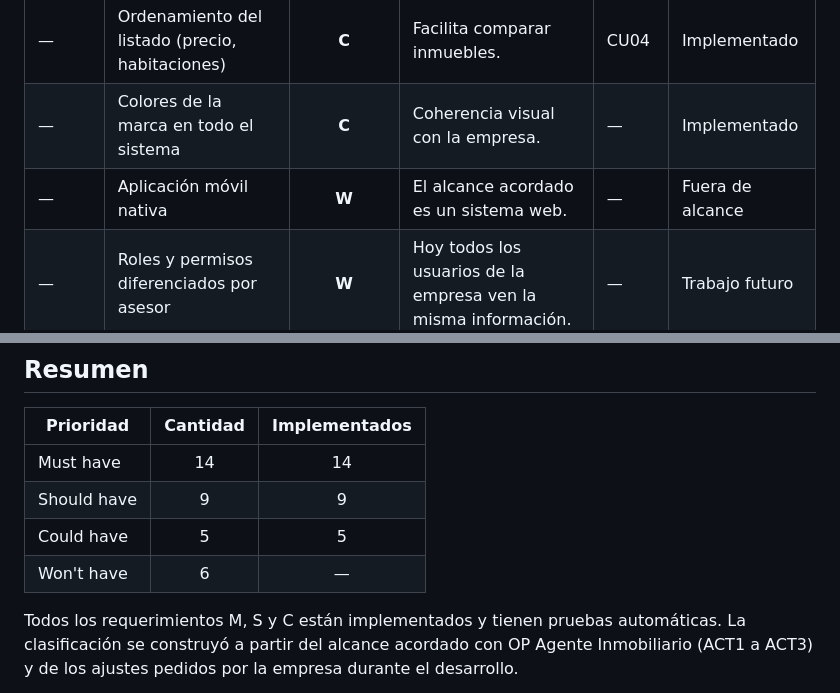
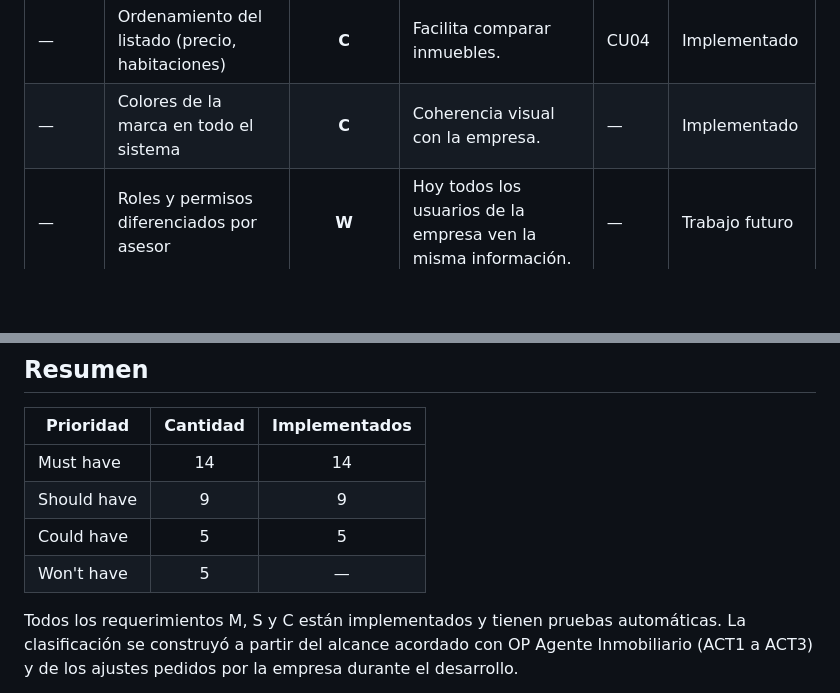
Before and after one commit to Danna0711/gestion-inmobiliaria-op, a Markdown page: docs/moscow.md, 2 parts joined by grey strips. Rendered like a GitHub page; blank space fills up the shorter version.

```diff
--- a/docs/moscow.md
+++ b/docs/moscow.md
@@ -41,7 +41,6 @@ Priorización de los requerimientos del **Sistema de Gestión Inmobiliaria OP**,
 | — | Reducción automática de fotos (máx. 1.920 px) | **C** | Ahorra espacio en el servidor y hace la ficha más liviana. | CU02 | Implementado |
 | — | Ordenamiento del listado (precio, habitaciones) | **C** | Facilita comparar inmuebles. | CU04 | Implementado |
 | — | Colores de la marca en todo el sistema | **C** | Coherencia visual con la empresa. | — | Implementado |
-| — | Aplicación móvil nativa | **W** | El alcance acordado es un sistema web. | — | Fuera de alcance |
 | — | Roles y permisos diferenciados por asesor | **W** | Hoy todos los usuarios de la empresa ven la misma información. | — | Trabajo futuro |
 | — | Registro de clientes interesados (CRM) | **W** | No hace parte del problema planteado. | — | Trabajo futuro |
 | — | Publicación automática en portales inmobiliarios o enlace público | **W** | Expondría información fuera de la empresa. | — | Trabajo futuro |
@@ -55,6 +54,6 @@ Priorización de los requerimientos del **Sistema de Gestión Inmobiliaria OP**,
 | Must have | 14 | 14 |
 | Should have | 9 | 9 |
 | Could have | 5 | 5 |
-| Won't have | 6 | — |
+| Won't have | 5 | — |
 
 Todos los requerimientos M, S y C están implementados y tienen pruebas automáticas. La clasificación se construyó a partir del alcance acordado con OP Agente Inmobiliario (ACT1 a ACT3) y de los ajustes pedidos por la empresa durante el desarrollo.
```
Also changed, not shown: other parts of docs/moscow.md (+1 -1 lines), README.md (+3 -3 lines), docs/metricas.md (+6 -4 lines).
